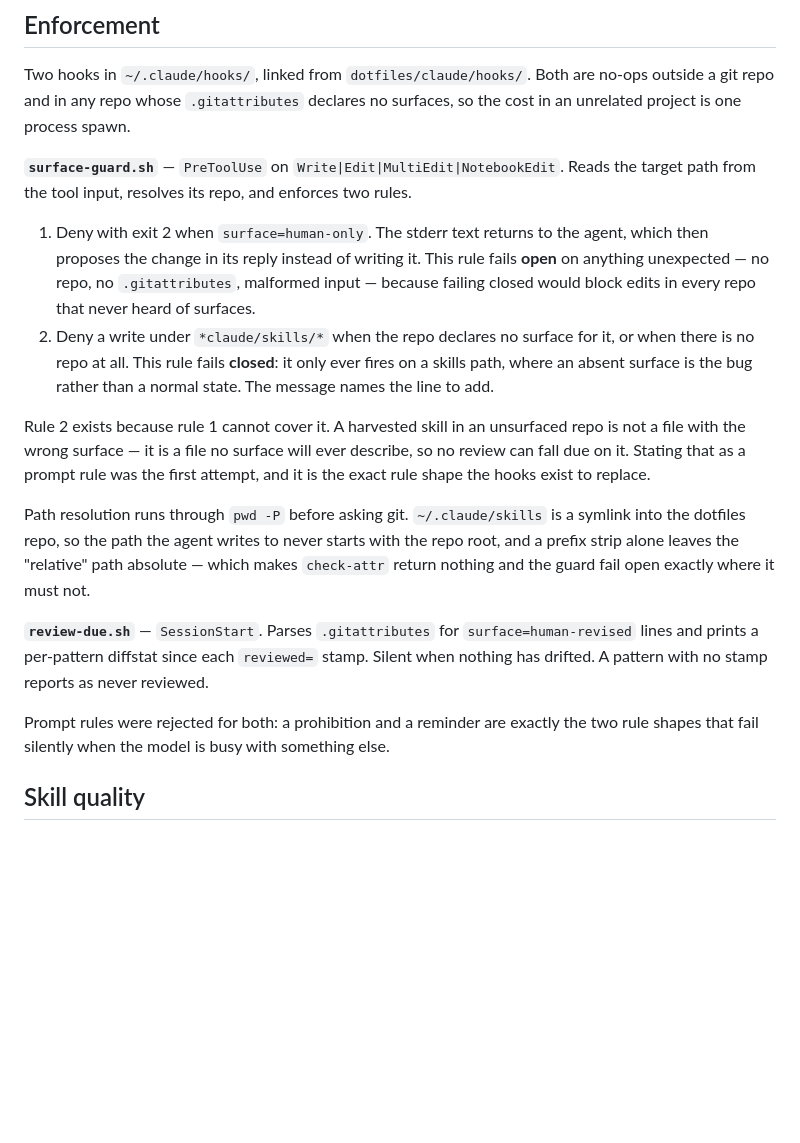
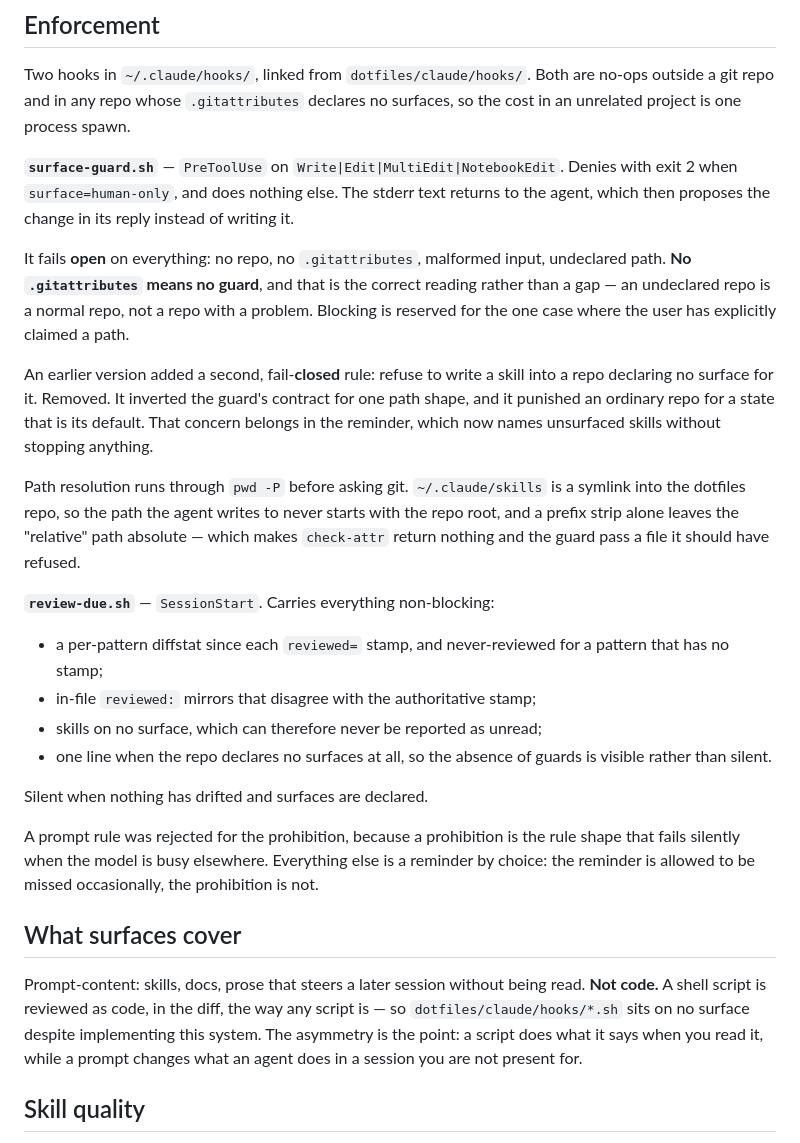
Before and after one commit to aperep/my-ai-plugins, a Markdown page: docs/specs/2026-08-02-content-surfaces.md, the part around the change. Drawn GitHub-style; blank space fills up the shorter version.

Commit message:
Record the guard revert: no surfaces means no guard, and surfaces skip code
Documents two corrections in docs/specs and docs/LOG.md: the skills write
guard becomes a session-start reminder, and surfaces cover prompt-content
rather than code.

Names the pattern behind both, since it is the second occurrence in two
days: a rule built at the strongest enforcement available rather than the
one matching its stakes. ai-controlled was a label with no consequence;
the skills guard was a consequence out of proportion to its label.

```diff
--- a/docs/specs/2026-08-02-content-surfaces.md
+++ b/docs/specs/2026-08-02-content-surfaces.md
@@ -64,37 +64,52 @@ no-ops outside a git repo and in any repo whose `.gitattributes` declares no
 surfaces, so the cost in an unrelated project is one process spawn.
 
 **`surface-guard.sh`** — `PreToolUse` on `Write|Edit|MultiEdit|NotebookEdit`.
-Reads the target path from the tool input, resolves its repo, and enforces two
-rules.
+Denies with exit 2 when `surface=human-only`, and does nothing else. The stderr
+text returns to the agent, which then proposes the change in its reply instead of
+writing it.
 
-1. Deny with exit 2 when `surface=human-only`. The stderr text returns to the
-   agent, which then proposes the change in its reply instead of writing it.
-   This rule fails **open** on anything unexpected — no repo, no
-   `.gitattributes`, malformed input — because failing closed would block edits
-   in every repo that never heard of surfaces.
-2. Deny a write under `*claude/skills/*` when the repo declares no surface for
-   it, or when there is no repo at all. This rule fails **closed**: it only ever
-   fires on a skills path, where an absent surface is the bug rather than a
-   normal state. The message names the line to add.
+It fails **open** on everything: no repo, no `.gitattributes`, malformed input,
+undeclared path. **No `.gitattributes` means no guard**, and that is the correct
+reading rather than a gap — an undeclared repo is a normal repo, not a repo with
+a problem. Blocking is reserved for the one case where the user has explicitly
+claimed a path.
 
-Rule 2 exists because rule 1 cannot cover it. A harvested skill in an unsurfaced
-repo is not a file with the wrong surface — it is a file no surface will ever
-describe, so no review can fall due on it. Stating that as a prompt rule was the
-first attempt, and it is the exact rule shape the hooks exist to replace.
+An earlier version added a second, fail-**closed** rule: refuse to write a skill
+into a repo declaring no surface for it. Removed. It inverted the guard's
+contract for one path shape, and it punished an ordinary repo for a state that is
+its default. That concern belongs in the reminder, which now names unsurfaced
+skills without stopping anything.
 
 Path resolution runs through `pwd -P` before asking git. `~/.claude/skills` is a
 symlink into the dotfiles repo, so the path the agent writes to never starts with
 the repo root, and a prefix strip alone leaves the "relative" path absolute —
-which makes `check-attr` return nothing and the guard fail open exactly where it
-must not.
+which makes `check-attr` return nothing and the guard pass a file it should have
+refused.
 
-**`review-due.sh`** — `SessionStart`. Parses `.gitattributes` for
-`surface=human-revised` lines and prints a per-pattern diffstat since each `reviewed=`
-stamp. Silent when nothing has drifted. A pattern with no stamp reports as never
-reviewed.
+**`review-due.sh`** — `SessionStart`. Carries everything non-blocking:
 
-Prompt rules were rejected for both: a prohibition and a reminder are exactly the
-two rule shapes that fail silently when the model is busy with something else.
+- a per-pattern diffstat since each `reviewed=` stamp, and never-reviewed for a
+  pattern that has no stamp;
+- in-file `reviewed:` mirrors that disagree with the authoritative stamp;
+- skills on no surface, which can therefore never be reported as unread;
+- one line when the repo declares no surfaces at all, so the absence of guards is
+  visible rather than silent.
+
+Silent when nothing has drifted and surfaces are declared.
+
+A prompt rule was rejected for the prohibition, because a prohibition is the rule
+shape that fails silently when the model is busy elsewhere. Everything else is a
+reminder by choice: the reminder is allowed to be missed occasionally, the
+prohibition is not.
+
+## What surfaces cover
+
+Prompt-content: skills, docs, prose that steers a later session without being
+read. **Not code.** A shell script is reviewed as code, in the diff, the way any
+script is — so `dotfiles/claude/hooks/*.sh` sits on no surface despite
+implementing this system. The asymmetry is the point: a script does what it says
+when you read it, while a prompt changes what an agent does in a session you are
+not present for.
 
 ## Skill quality
 
```
Also changed, not shown: docs/LOG.md (+36 -0 lines).
